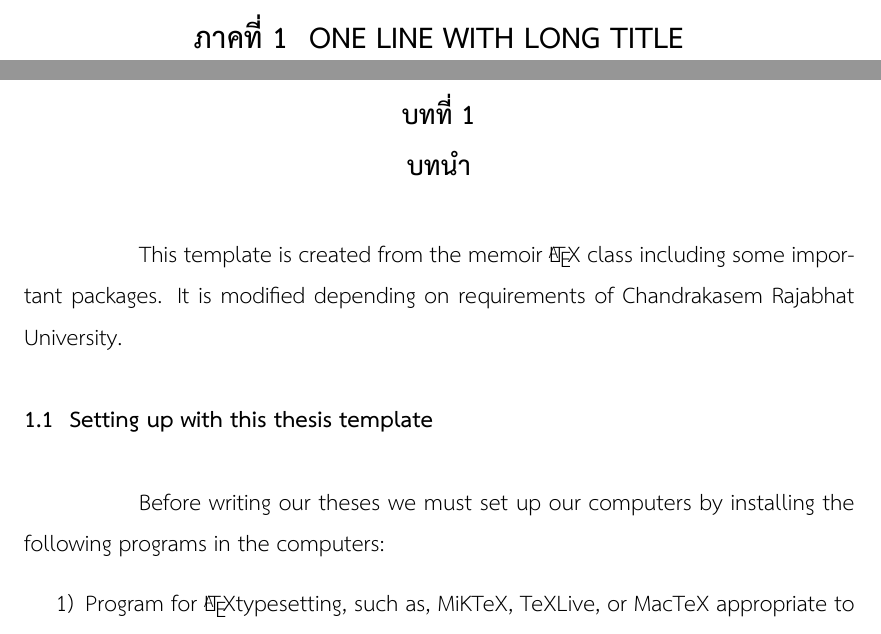
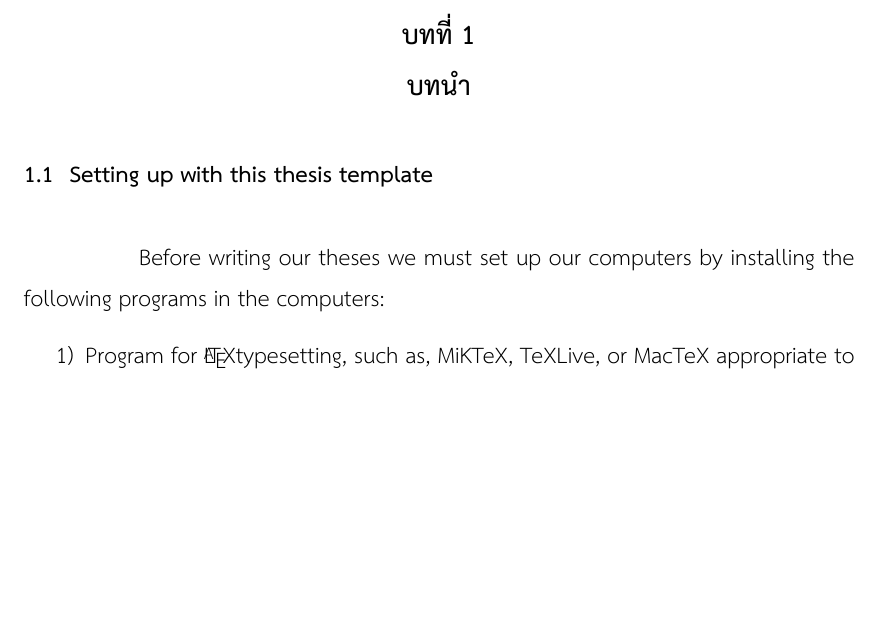
Before and after one commit to shibuiwolf/cru-research-latex, a LaTeX thesis (1_MAIN.tex, which reads 4_TextSection.tex, Chapters/4_1Introduction.tex): two parts of pages 12 and 13 of 30 before the commit and part of page 12 of 27 after it, the two joined at a grey line, cut at the place of the change, the shorter picture padded with empty space. Compiled offline with XeLaTeX.

Commit message:
Update 4_TextSection and 4_1Introduction

```diff
--- a/4_TextSection.tex
+++ b/4_TextSection.tex
@@ -1,8 +1,11 @@
 % This file provides a blank modified template for authors to create their writing.
 % The authors can apply some commands follow from the examples in this file.
+
+% IMPORTANT: After changing chapters, citations, or references, you must
+% compile the project 2-3 times. This ensures that the Table of Contents
+% and all cross-references are updated correctly.
 
 \setcounter{page}{1}
 \mainmatter
 
-\part[one line with long title]{one line with long title} % optional
 \input{Chapters/4_1Introduction}
@@ -13,42 +14,4 @@
 \input{Chapters/4_4Results and discussion}
 \input{Chapters/4_5Conclusions and recommendations}
 
-
-
-
-
-
-
-
-
-
-
-
-
-
-
-
-
-
-
-
-
-
-
-
-
-
-
-
-
-
-
-
-
-
-
-
-
-
-
 %\cite{Godsil-McKay} \cite{Runde} \cite{Yero&Team}
--- a/Chapters/4_1Introduction.tex
+++ b/Chapters/4_1Introduction.tex
@@ -1,8 +1,4 @@
 \chapter{บทนำ}
-
-
-This template is created from the memoir \LaTeX\ class including some important packages. It is modified depending on requirements of Chandrakasem Rajabhat University.
-
 
 \section{Setting up with this thesis template}
 
```
Also changed, not shown: 1_MAIN.pdf, 4_TextSection.tex (2 more changed lines).
